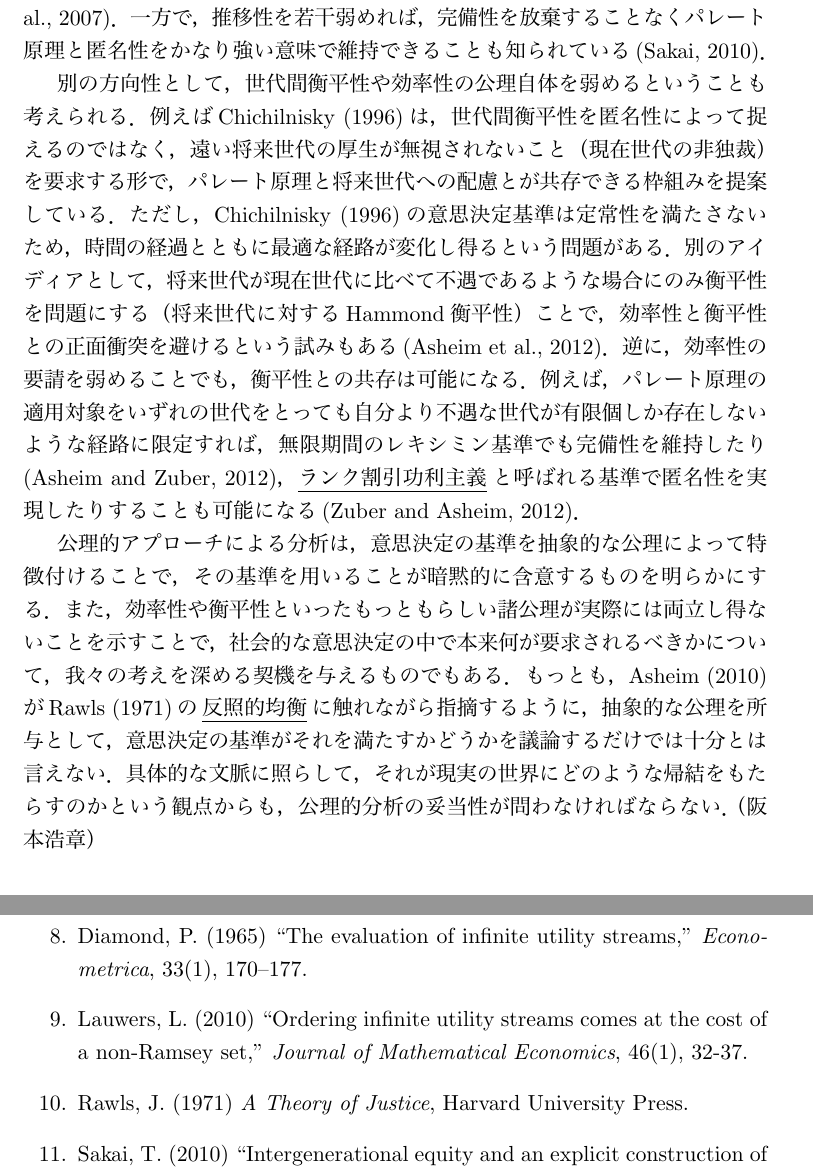
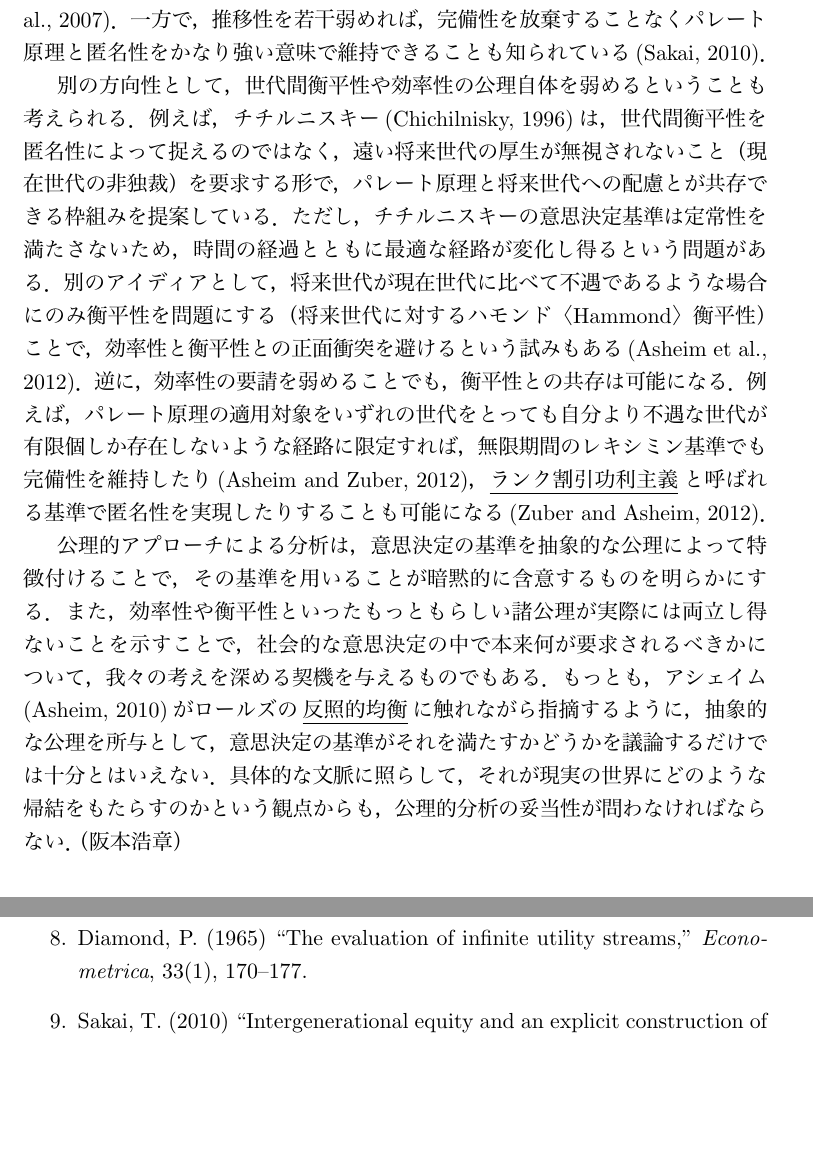
Before and after one commit to skmthrk/public, a LaTeX document (seeps_maruzen2016/paper_m_equity.tex): two parts of pages 2 and 3 of 4, joined at a grey line, cut so that both start at the same text, the shorter picture padded with empty space. The pictures show the PDF file seeps_maruzen2016/paper_m_equity.pdf that the author committed with the source.

Commit message:
first proof (equity)

```diff
--- a/seeps_maruzen2016/paper_m_equity.tex
+++ b/seeps_maruzen2016/paper_m_equity.tex
@@ -46,7 +46,8 @@
 などである．
 いずれももっともらしい要請であるが，
 一連の研究によって，これら全てを同時に満たす意思決定の基準は（明示的に定義できる形では）存在しないことが既に分かっている
-(Diamond, 1965; Basu and Mitra, 2003; Lauwers, 2010)．
+(Diamond, 1965; Basu and Mitra, 2003)．
+%(Diamond, 1965; Basu and Mitra, 2003; Lauwers, 2010)．
 これは言い替えれば，
 いかなる社会的な意思決定の基準も，
 上記の公理のいずれかに必ず反するということである．
@@ -70,14 +71,14 @@
 
 別の方向性として，
 世代間衡平性や効率性の公理自体を弱めるということも考えられる．
-例えばChichilnisky (1996)は，
+例えば，チチルニスキー(Chichilnisky, 1996)は，
 世代間衡平性を匿名性によって捉えるのではなく，
 遠い将来世代の厚生が無視されないこと（現在世代の非独裁）を要求する形で，
 パレート原理と将来世代への配慮とが共存できる枠組みを提案している．
-ただし，Chichilnisky (1996)の意思決定基準は定常性を満たさないため，
+ただし，チチルニスキーの意思決定基準は定常性を満たさないため，
 時間の経過とともに最適な経路が変化し得るという問題がある．
 別のアイディアとして，
-将来世代が現在世代に比べて不遇であるような場合にのみ衡平性を問題にする（将来世代に対するHammond衡平性）ことで，
+将来世代が現在世代に比べて不遇であるような場合にのみ衡平性を問題にする（将来世代に対するハモンド〈Hammond〉衡平性）ことで，
 効率性と衡平性との正面衝突を避けるという試みもある(Asheim et al., 2012)．
 逆に，効率性の要請を弱めることでも，衡平性との共存は可能になる．
 例えば，パレート原理の適用対象をいずれの世代をとっても自分より不遇な世代が有限個しか存在しないような経路に限定すれば，
@@ -89,8 +90,8 @@
 その基準を用いることが暗黙的に含意するものを明らかにする．
 また，効率性や衡平性といったもっともらしい諸公理が実際には両立し得ないことを示すことで，
 社会的な意思決定の中で本来何が要求されるべきかについて，我々の考えを深める契機を与えるものでもある．
-もっとも，Asheim (2010)がRawls (1971)の\underline{反照的均衡}に触れながら指摘するように，
-抽象的な公理を所与として，意思決定の基準がそれを満たすかどうかを議論するだけでは十分とは言えない．
+もっとも，アシェイム(Asheim, 2010)がロールズの\underline{反照的均衡}に触れながら指摘するように，
+抽象的な公理を所与として，意思決定の基準がそれを満たすかどうかを議論するだけでは十分とはいえない．
 具体的な文脈に照らして，
 それが現実の世界にどのような帰結をもたらすのかという観点からも，
 公理的分析の妥当性が問わなければならない．（阪本浩章）
@@ -116,9 +117,9 @@
     \textit{Social Choice and Welfare}, 13(2), 231--257.
   \item Diamond, P. (1965) ``The evaluation of infinite utility streams,''
     \textit{Econometrica}, 33(1), 170--177.
-  \item Lauwers, L. (2010) ``Ordering infinite utility streams comes at the cost of a non-Ramsey set,''
-    \textit{Journal of Mathematical Economics}, 46(1), 32-37.
-  \item Rawls, J. (1971) \textit{A Theory of Justice}, Harvard University Press.
+%  \item Lauwers, L. (2010) ``Ordering infinite utility streams comes at the cost of a non-Ramsey set,''
+%    \textit{Journal of Mathematical Economics}, 46(1), 32-37.
+%  \item Rawls, J. (1971) \textit{A Theory of Justice}, Harvard University Press.
   \item Sakai, T. (2010) ``Intergenerational equity and an explicit construction of welfare criteria,''
     \textit{Social Choice and Welfare}, 35(3), 393--414.
   \item Zuber, S., and Asheim, G. (2012) ``Justifying social discounting: The rank-discounted utilitarian approach,''
```
Also changed, not shown: seeps_maruzen2016/paper_m_equity.pdf, seeps_maruzen2016/paper_m_equity.tex (14 more changed lines).
